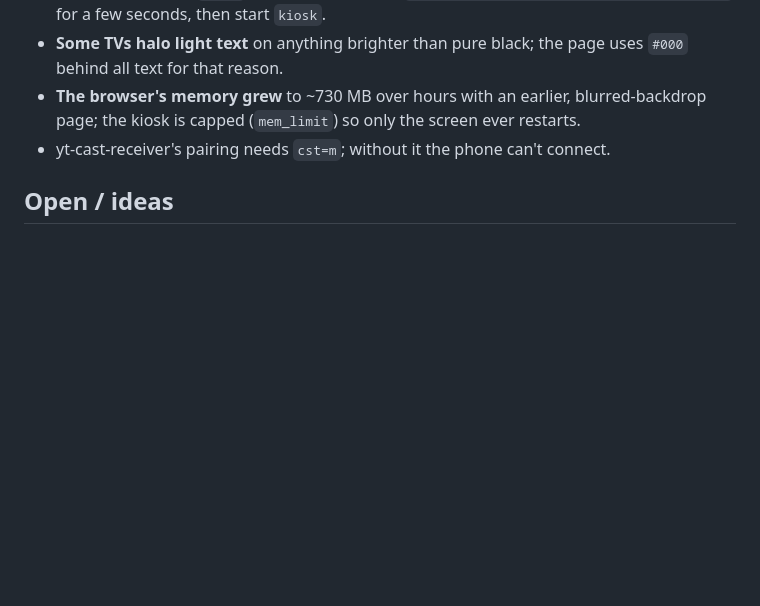
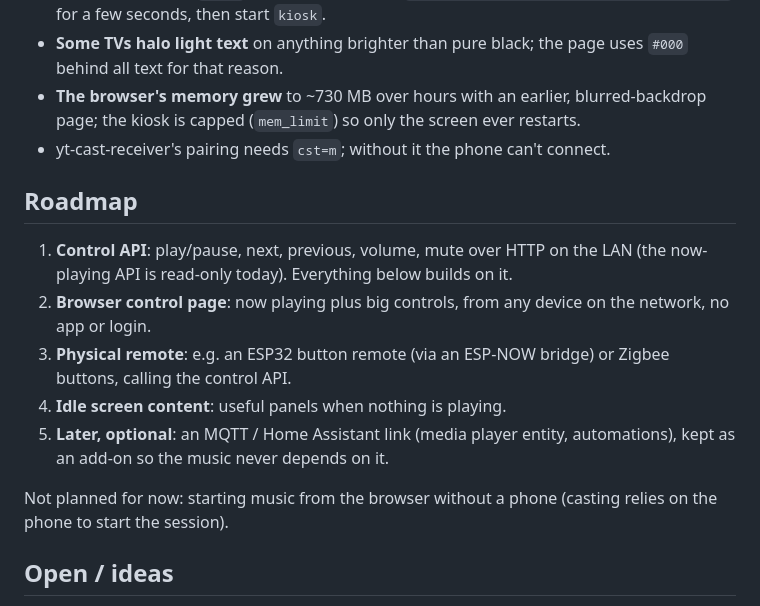
Before and after one commit to ffindog/ytm-cast-receiver, a Markdown page: README.md, the part around the change. GitHub-like rendering; blank space fills up the shorter version.

Commit message:
README: roadmap (control API, browser control page, remote, idle screen, optional HA link)

```diff
--- a/README.md
+++ b/README.md
@@ -101,6 +101,21 @@ Notes:
   the kiosk is capped (`mem_limit`) so only the screen ever restarts.
 - yt-cast-receiver's pairing needs `cst=m`; without it the phone can't connect.
 
+## Roadmap
+
+1. **Control API**: play/pause, next, previous, volume, mute over HTTP on the LAN (the
+   now-playing API is read-only today). Everything below builds on it.
+2. **Browser control page**: now playing plus big controls, from any device on the network,
+   no app or login.
+3. **Physical remote**: e.g. an ESP32 button remote (via an ESP-NOW bridge) or Zigbee
+   buttons, calling the control API.
+4. **Idle screen content**: useful panels when nothing is playing.
+5. **Later, optional**: an MQTT / Home Assistant link (media player entity, automations),
+   kept as an add-on so the music never depends on it.
+
+Not planned for now: starting music from the browser without a phone (casting relies on the
+phone to start the session).
+
 ## Open / ideas
 
 - One unexplained stall in testing: after the queue ended and an overnight internet dropout,
```
